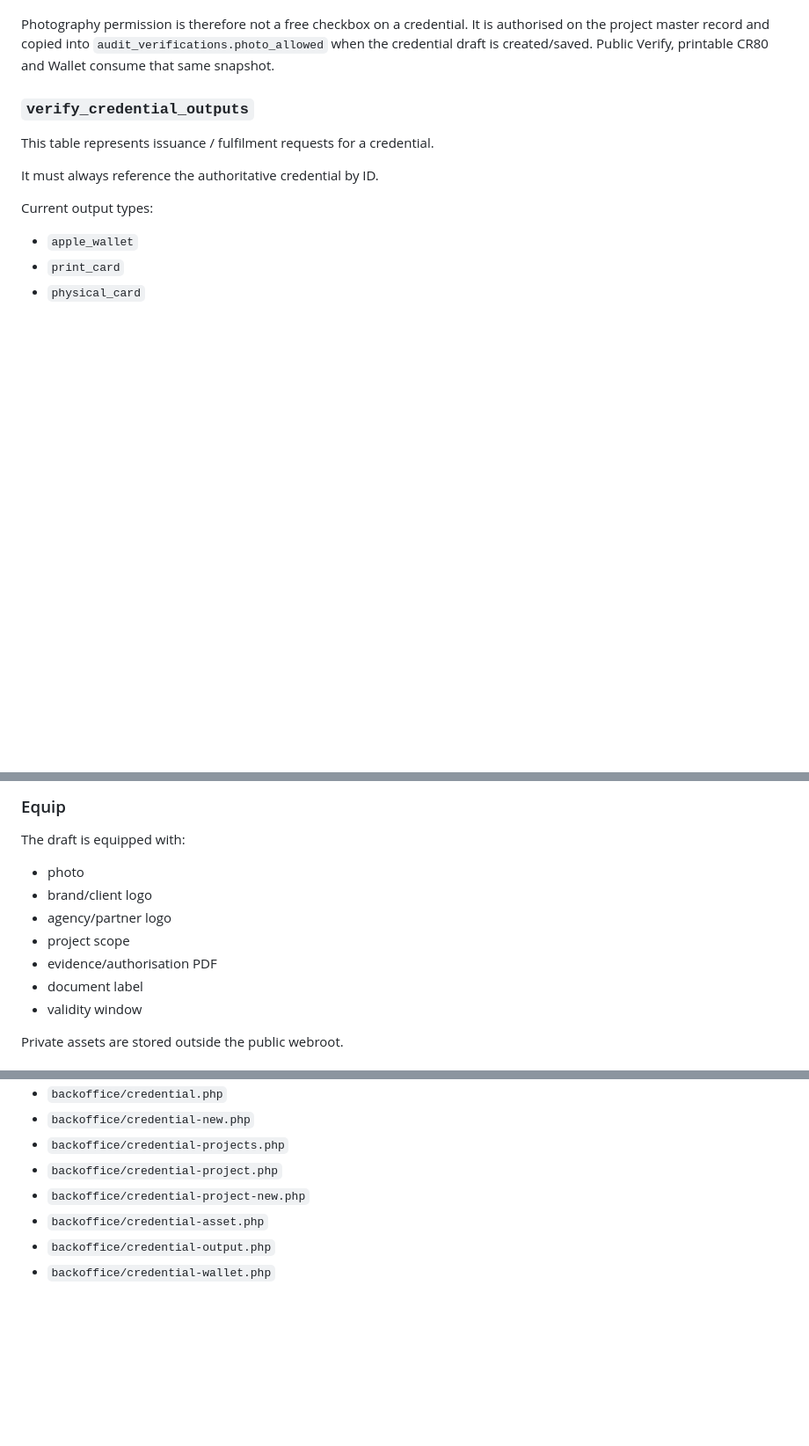
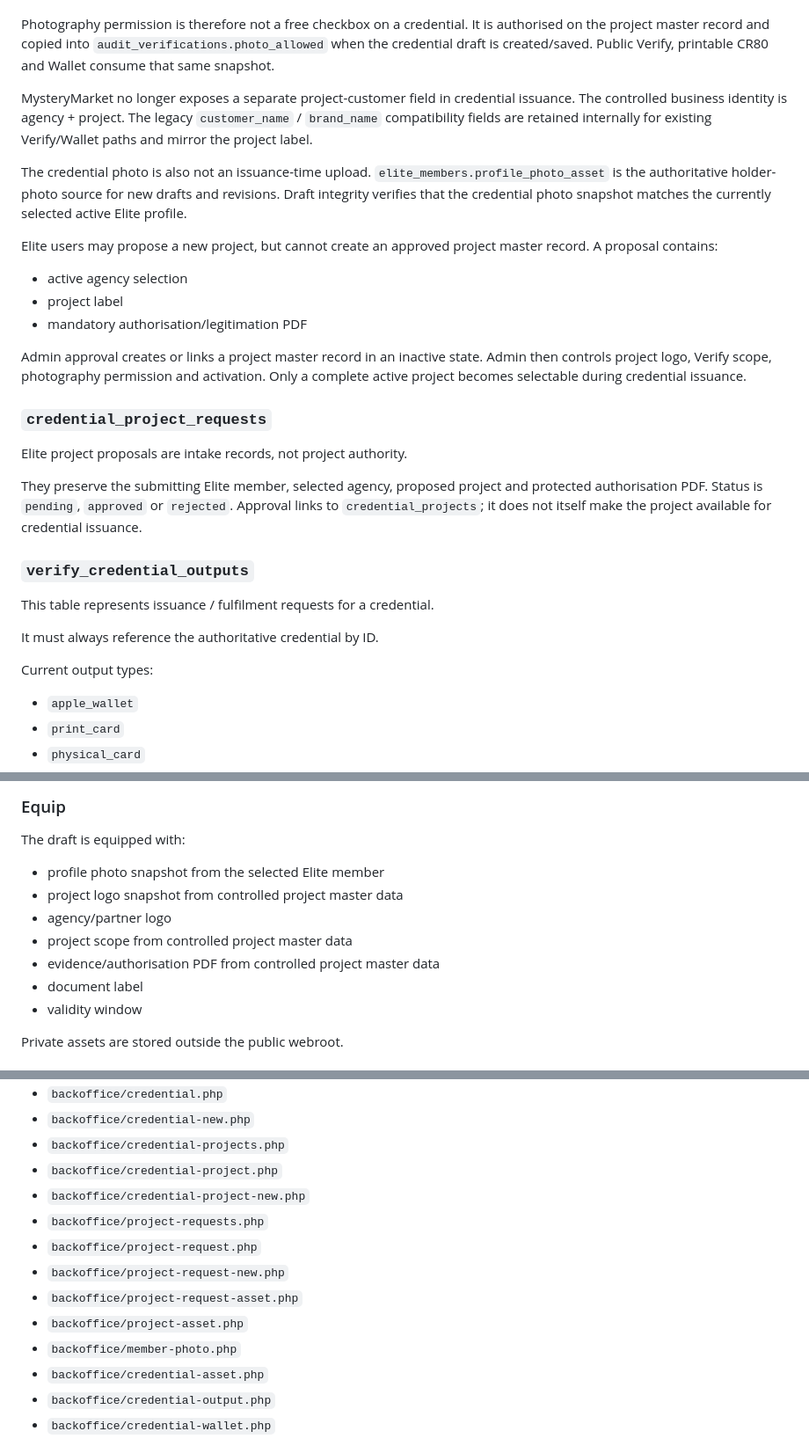
Before and after one commit to gitinsodema/mysterymarket.de, a Markdown page: docs/VERIFY_CREDENTIAL_WALLET_ARCHITECTURE.md, 3 parts joined by grey strips. Shown at 88% size. Drawn GitHub-style; blank space fills up the shorter version.

Commit message:
docs: define elite photo and project proposal authority

```diff
--- a/docs/VERIFY_CREDENTIAL_WALLET_ARCHITECTURE.md
+++ b/docs/VERIFY_CREDENTIAL_WALLET_ARCHITECTURE.md
@@ -90,6 +90,24 @@ The credential stores both the controlled IDs and text snapshots. This is delibe
 4. A revision is created as a draft and must again satisfy the current master-data rules before activation.
 
 Photography permission is therefore not a free checkbox on a credential. It is authorised on the project master record and copied into `audit_verifications.photo_allowed` when the credential draft is created/saved. Public Verify, printable CR80 and Wallet consume that same snapshot.
+
+MysteryMarket no longer exposes a separate project-customer field in credential issuance. The controlled business identity is agency + project. The legacy `customer_name` / `brand_name` compatibility fields are retained internally for existing Verify/Wallet paths and mirror the project label.
+
+The credential photo is also not an issuance-time upload. `elite_members.profile_photo_asset` is the authoritative holder-photo source for new drafts and revisions. Draft integrity verifies that the credential photo snapshot matches the currently selected active Elite profile.
+
+Elite users may propose a new project, but cannot create an approved project master record. A proposal contains:
+
+- active agency selection
+- project label
+- mandatory authorisation/legitimation PDF
+
+Admin approval creates or links a project master record in an inactive state. Admin then controls project logo, Verify scope, photography permission and activation. Only a complete active project becomes selectable during credential issuance.
+
+### `credential_project_requests`
+
+Elite project proposals are intake records, not project authority.
+
+They preserve the submitting Elite member, selected agency, proposed project and protected authorisation PDF. Status is `pending`, `approved` or `rejected`. Approval links to `credential_projects`; it does not itself make the project available for credential issuance.
 
 ### `verify_credential_outputs`
 
@@ -135,11 +153,11 @@ A newly created record must not become publicly valid merely because mandatory t
 
 The draft is equipped with:
 
-- photo
-- brand/client logo
+- profile photo snapshot from the selected Elite member
+- project logo snapshot from controlled project master data
 - agency/partner logo
-- project scope
-- evidence/authorisation PDF
+- project scope from controlled project master data
+- evidence/authorisation PDF from controlled project master data
 - document label
 - validity window
 
@@ -430,6 +448,12 @@ Core:
 - `backoffice/credential-projects.php`
 - `backoffice/credential-project.php`
 - `backoffice/credential-project-new.php`
+- `backoffice/project-requests.php`
+- `backoffice/project-request.php`
+- `backoffice/project-request-new.php`
+- `backoffice/project-request-asset.php`
+- `backoffice/project-asset.php`
+- `backoffice/member-photo.php`
 - `backoffice/credential-asset.php`
 - `backoffice/credential-output.php`
 - `backoffice/credential-wallet.php`
```
Also changed, not shown: other parts of docs/VERIFY_CREDENTIAL_WALLET_ARCHITECTURE.md (+3 -2 lines).
